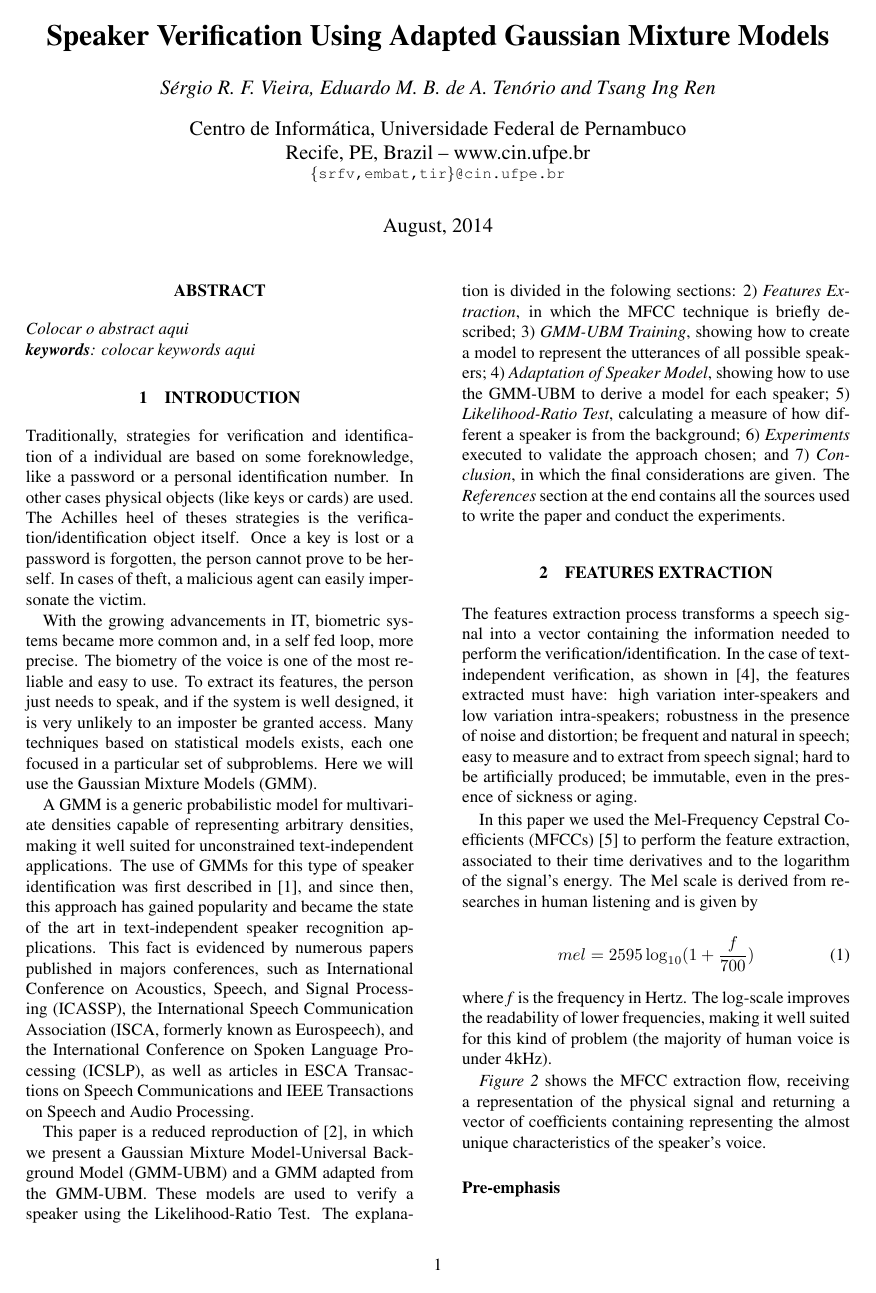
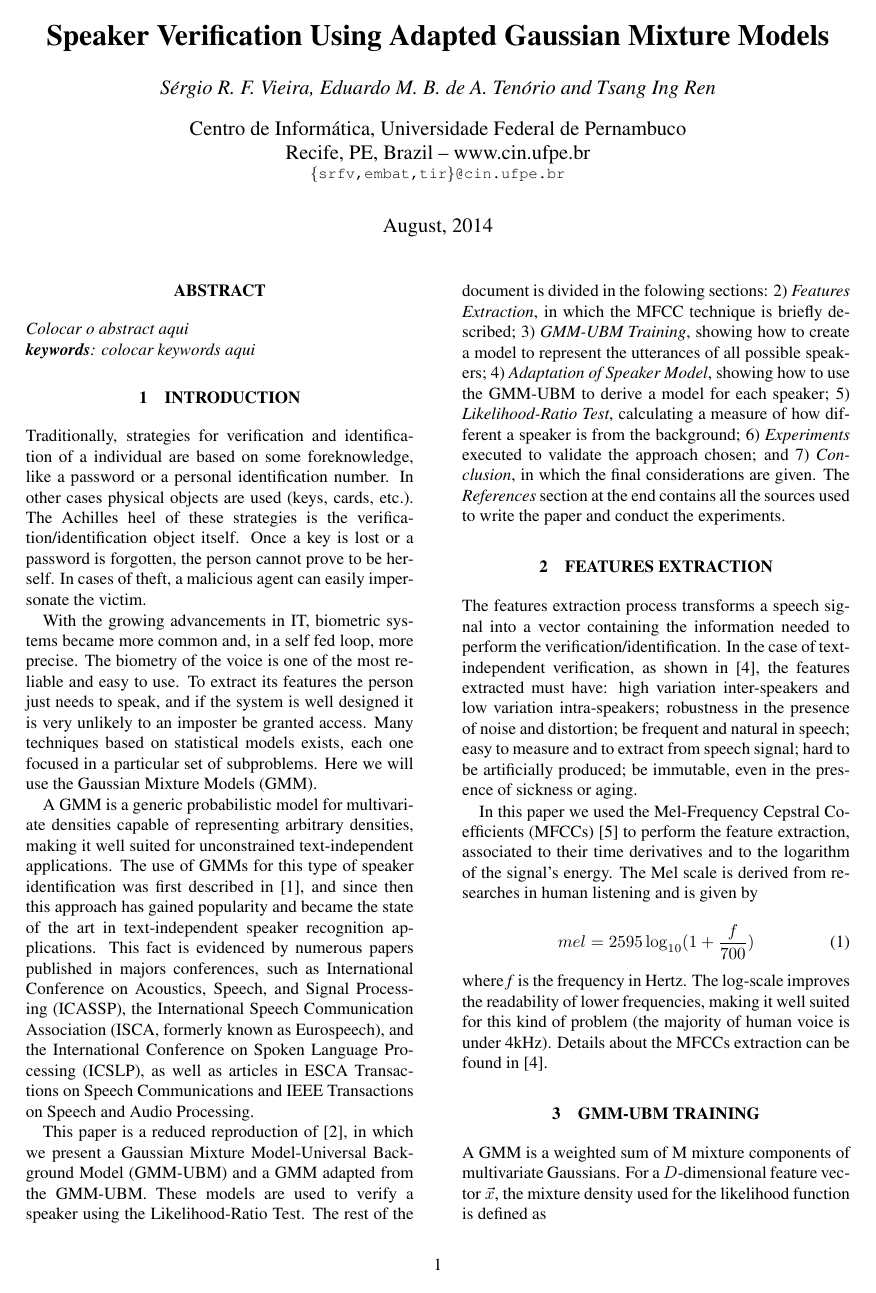
Before and after one commit to embatbr/speech-verify, a LaTeX paper (report/report.tex): page 1 of 2. Compiled offline with pdfLaTeX.

Commit message:
Working in progress.
Signed-off-by: Eduardo Tenorio <embatbr@gmail.com>

```diff
--- a/report/report.tex
+++ b/report/report.tex
@@ -50,16 +50,13 @@ Colocar o abstract aqui
 \section{INTRODUCTION}
 \label{intro}
 
-Traditionally, strategies for verification and identification of a individual are based on some foreknowledge, like a password or a personal identification number. In other cases physical objects (like keys or cards) are used. The Achilles heel of theses strategies is the verification/identification object itself. Once a key is lost or a password is forgotten, the person cannot prove to be herself. In cases of theft, a malicious agent can easily impersonate the victim.
+Traditionally, strategies for verification and identification of a individual are based on some foreknowledge, like a password or a personal identification number. In other cases physical objects are used (keys, cards, etc.). The Achilles heel of these strategies is the verification/identification object itself. Once a key is lost or a password is forgotten, the person cannot prove to be herself. In cases of theft, a malicious agent can easily impersonate the victim.
 
-With the growing advancements in IT, biometric systems became more common and, in a self fed loop, more precise. The biometry of the voice is one of the most reliable and easy to use. To extract its features, the person just needs to speak, and if the system is well designed, it is very unlikely to an imposter be granted access. Many techniques based on statistical models exists, each one focused in a particular set of subproblems. Here we will use the Gaussian Mixture Models (GMM).
+With the growing advancements in IT, biometric systems became more common and, in a self fed loop, more precise. The biometry of the voice is one of the most reliable and easy to use. To extract its features the person just needs to speak, and if the system is well designed it is very unlikely to an imposter be granted access. Many techniques based on statistical models exists, each one focused in a particular set of subproblems. Here we will use the Gaussian Mixture Models (GMM).
 
-A GMM is a generic probabilistic model for multivariate densities capable of representing arbitrary densities, making it well suited for unconstrained text-independent applications. The use of GMMs for this type of speaker identification was first described in \cite{rose_reynolds_1990}, and since then, this approach has gained popularity and became the state of the art in text-independent speaker recognition applications. This fact is evidenced by numerous papers published in majors conferences, such as International Conference on Acoustics, Speech, and Signal Processing (ICASSP), the International Speech Communication Association (ISCA, formerly known as Eurospeech), and the International Conference on Spoken Language Processing (ICSLP), as well as articles in ESCA Transactions on Speech Communications and IEEE Transactions on Speech and Audio Processing.
+A GMM is a generic probabilistic model for multivariate densities capable of representing arbitrary densities, making it well suited for unconstrained text-independent applications. The use of GMMs for this type of speaker identification was first described in \cite{rose_reynolds_1990}, and since then this approach has gained popularity and became the state of the art in text-independent speaker recognition applications. This fact is evidenced by numerous papers published in majors conferences, such as International Conference on Acoustics, Speech, and Signal Processing (ICASSP), the International Speech Communication Association (ISCA, formerly known as Eurospeech), and the International Conference on Spoken Language Processing (ICSLP), as well as articles in ESCA Transactions on Speech Communications and IEEE Transactions on Speech and Audio Processing.
 
-This paper is a reduced reproduction of \cite{reynolds_quatieri_dunn_2000}, in which we present a Gaussian Mixture Model-Universal Background Model (GMM-UBM) and a GMM adapted from the GMM-UBM. These models are used to verify a speaker using the Likelihood-Ratio Test. The explanation is divided in the folowing sections: 2) \textit{Features Extraction}, in which the MFCC technique is briefly described; 3) \textit{GMM-UBM Training}, showing how to create a model to represent the utterances of all possible speakers; 4) \textit{Adaptation of Speaker Model}, showing how to use the GMM-UBM to derive a model for each speaker; 5) \textit{Likelihood-Ratio Test}, calculating a measure of how different a speaker is from the background; 6) \textit{Experiments} executed to validate the approach chosen; and 7) \textit{Conclusion}, in which the final considerations are given. The \textit{References} section at the end contains all the sources used to write the paper and conduct the experiments.
-
-% TODO colocar na seção de experimentos
-% The base used is MIT Mobile Device Speaker Verification Corpus, composed of three sessions of utterances: training (Enroll\_Session\_1), true speakers test (Enroll\_Session\_2) and imposters test (Imposter). The Enroll sessions contains 48 speakers and the Imposter session contains 40 speakers, with 59 utterances each. More details are given in \cite{corpus_paper}.
+This paper is a reduced reproduction of \cite{reynolds_quatieri_dunn_2000}, in which we present a Gaussian Mixture Model-Universal Background Model (GMM-UBM) and a GMM adapted from the GMM-UBM. These models are used to verify a speaker using the Likelihood-Ratio Test. The rest of the document is divided in the folowing sections: 2) \textit{Features Extraction}, in which the MFCC technique is briefly described; 3) \textit{GMM-UBM Training}, showing how to create a model to represent the utterances of all possible speakers; 4) \textit{Adaptation of Speaker Model}, showing how to use the GMM-UBM to derive a model for each speaker; 5) \textit{Likelihood-Ratio Test}, calculating a measure of how different a speaker is from the background; 6) \textit{Experiments} executed to validate the approach chosen; and 7) \textit{Conclusion}, in which the final considerations are given. The \textit{References} section at the end contains all the sources used to write the paper and conduct the experiments.
 
 
 \section{FEATURES EXTRACTION}
@@ -74,11 +71,14 @@ In this paper we used the Mel-Frequency Cepstral Coefficients (MFCCs) \cite{davi
     mel = 2595\log_{10} (1 + \frac{f}{700})
 \end{equation}
 
-\noindent where \textit{f} is the frequency in Hertz. The log-scale improves the readability of lower frequencies, making it well suited for this kind of problem (the majority of human voice is under 4kHz).
+\noindent where \textit{f} is the frequency in Hertz. The log-scale improves the readability of lower frequencies, making it well suited for this kind of problem (the majority of human voice is under 4kHz). Details about the MFCCs extraction can be found in \cite{pinheiro_2013}.
 
-\figureref{mfcc_flow} shows the MFCC extraction flow, receiving a representation of the physical signal and returning a vector of coefficients containing representing the almost unique characteristics of the speaker's voice.
 
-\begin{description}
-  \item[Pre-emphasis]
-\end{description}
+\section{GMM-UBM TRAINING}
 
+A GMM is a weighted sum of M mixture components of multivariate Gaussians. For a $D$-dimensional feature vector $\vec{x}$, the mixture density used for the likelihood function is defined as
+
+\begin{equation}
+    \label{eq:gmm_likelihood}
+    p(\vec{x}|\lambda) = \sum_{i=1}^M w_i p_i(\vec{x})
+\end{equation}
```
Also changed, not shown: report/report.pdf, report/report.tex (36 more changed lines).
